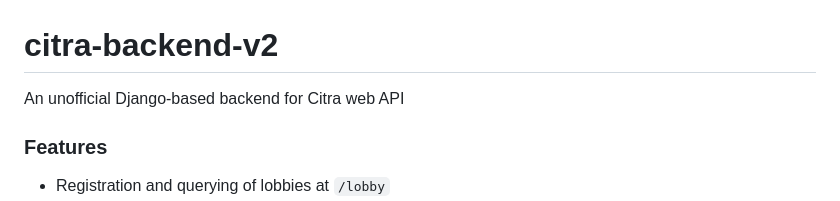
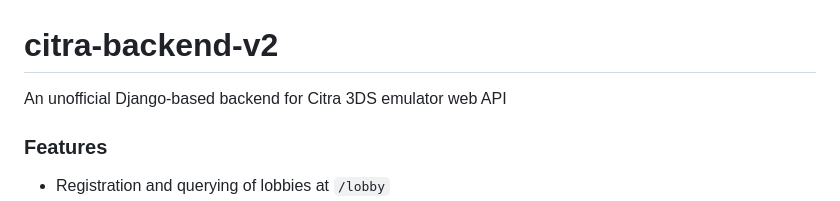
Before and after one commit to Kexanone/citra-backend-v2, a Markdown page: README.md, the part around the change. Drawn GitHub-style.

```diff
--- a/README.md
+++ b/README.md
@@ -1,6 +1,6 @@
 # citra-backend-v2
 
-An unofficial Django-based backend for Citra web API
+An unofficial Django-based backend for Citra 3DS emulator web API
 
 ### Features
 
```
